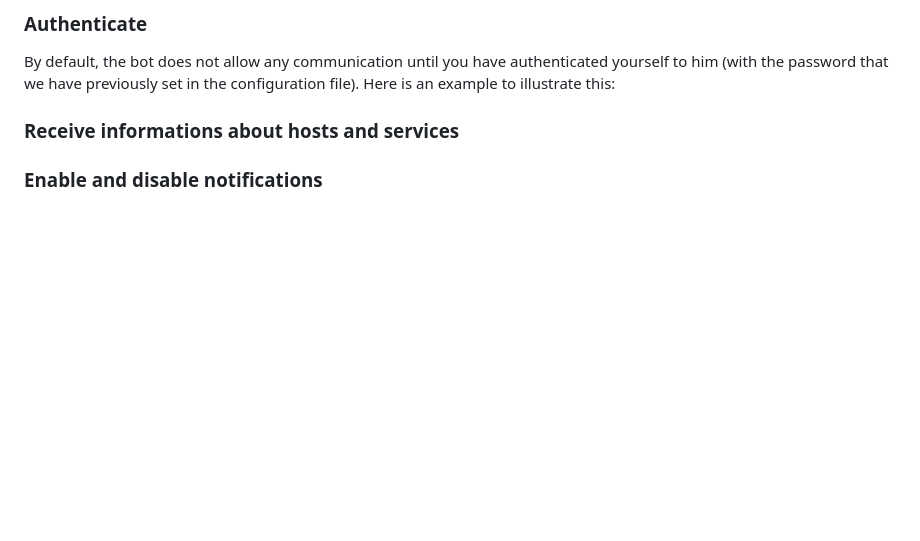
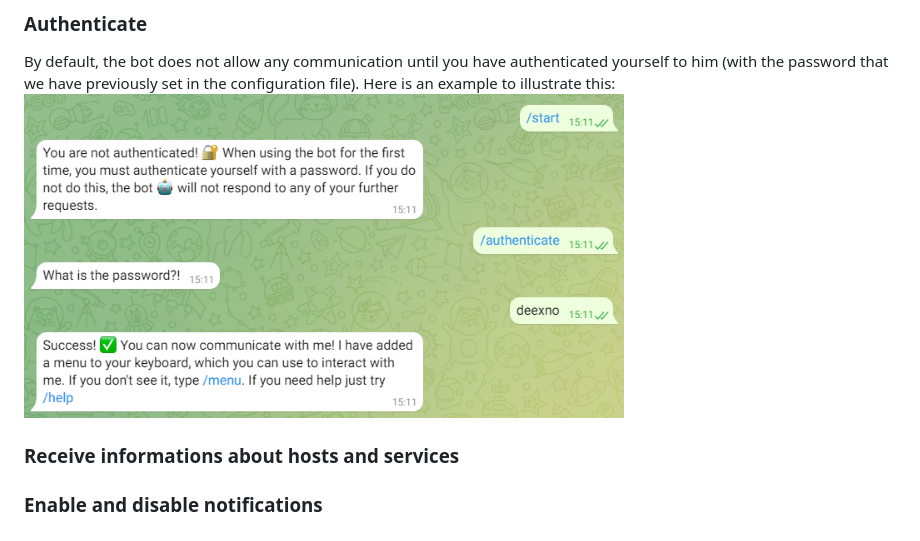
Before and after one commit to deexno/checkmk-telegram-plus, a Markdown page: README.md, the part around the change. Rendered like a GitHub page; blank space fills up the shorter version.

```diff
--- a/README.md
+++ b/README.md
@@ -58,7 +58,7 @@ For your information, you can use the first parameter to determine whether a not
 # Usage
 ### Authenticate
 By default, the bot does not allow any communication until you have authenticated yourself to him (with the password that we have previously set in the configuration file). Here is an example to illustrate this:
-
+<img src="src/Screenshot_05.png" alt="Telegram Bot" height="auto" width="600" />
 
 ### Receive informations about hosts and services
 
```
